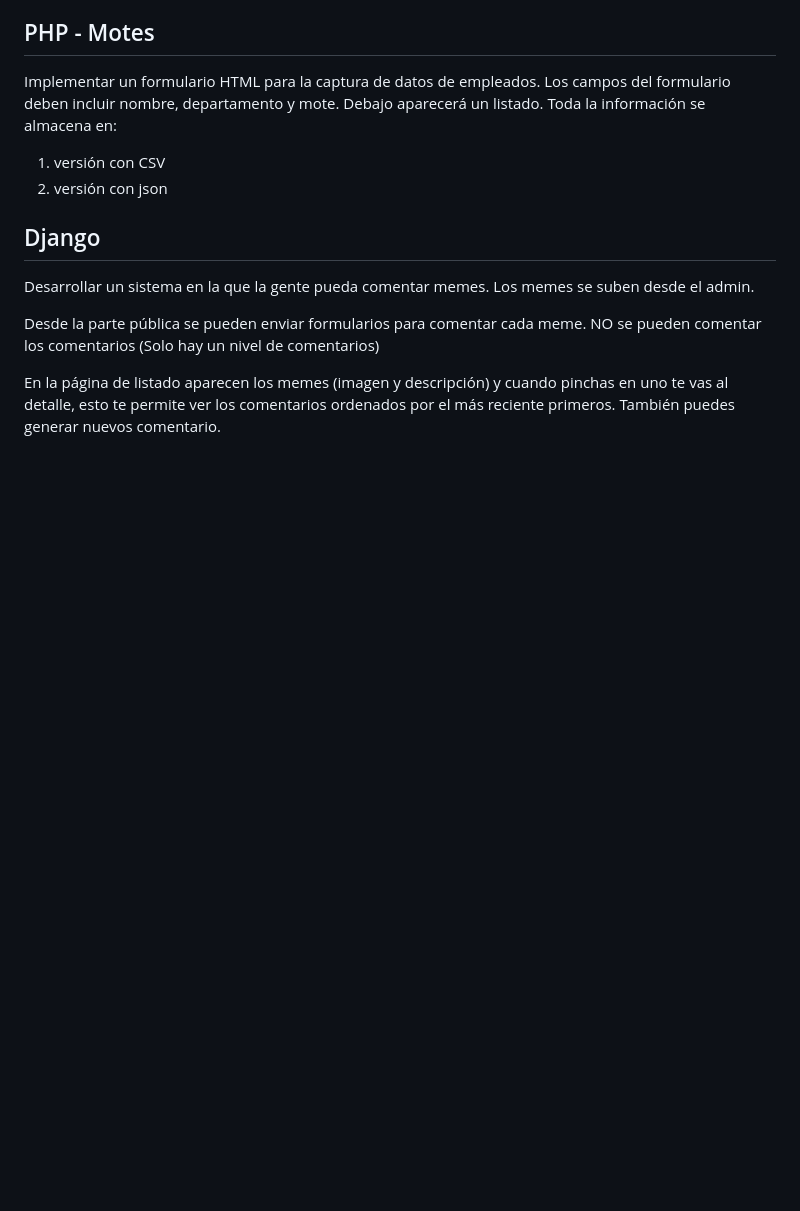
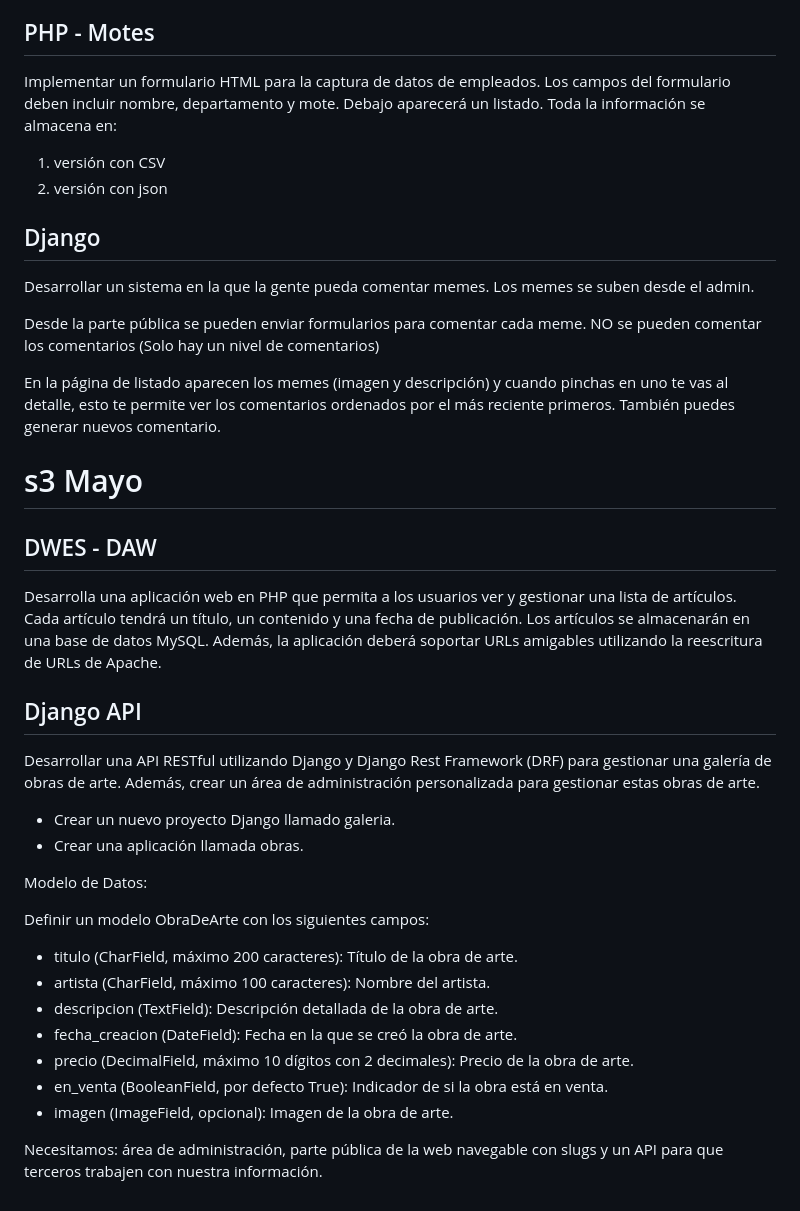
Before and after one commit to JorgeDuenasLerin/docencia-23-24, a Markdown page: dwes/10-extra/README.md, the part around the change. GitHub-like rendering; blank space fills up the shorter version.

Commit message:
DWES y DAW

```diff
--- a/dwes/10-extra/README.md
+++ b/dwes/10-extra/README.md
@@ -201,3 +201,29 @@ Desarrollar un sistema en la que la gente pueda comentar memes. Los memes se sub
 Desde la parte pública se pueden enviar formularios para comentar cada meme. NO se pueden comentar los comentarios (Solo hay un nivel de comentarios)
 
 En la página de listado aparecen los memes (imagen y descripción) y cuando pinchas en uno te vas al detalle, esto te permite ver los comentarios ordenados por el más reciente primeros. También puedes generar nuevos comentario.
+
+# s3 Mayo
+
+## DWES - DAW
+
+Desarrolla una aplicación web en PHP que permita a los usuarios ver y gestionar una lista de artículos. Cada artículo tendrá un título, un contenido y una fecha de publicación. Los artículos se almacenarán en una base de datos MySQL. Además, la aplicación deberá soportar URLs amigables utilizando la reescritura de URLs de Apache.
+
+## Django API
+
+Desarrollar una API RESTful utilizando Django y Django Rest Framework (DRF) para gestionar una galería de obras de arte. Además, crear un área de administración personalizada para gestionar estas obras de arte.
+
+- Crear un nuevo proyecto Django llamado galeria.
+- Crear una aplicación llamada obras.
+
+Modelo de Datos:
+
+Definir un modelo ObraDeArte con los siguientes campos:
+- titulo (CharField, máximo 200 caracteres): Título de la obra de arte.
+- artista (CharField, máximo 100 caracteres): Nombre del artista.
+- descripcion (TextField): Descripción detallada de la obra de arte.
+- fecha_creacion (DateField): Fecha en la que se creó la obra de arte.
+- precio (DecimalField, máximo 10 dígitos con 2 decimales): Precio de la obra de arte.
+- en_venta (BooleanField, por defecto True): Indicador de si la obra está en venta.
+- imagen (ImageField, opcional): Imagen de la obra de arte.
+
+Necesitamos: área de administración, parte pública de la web navegable con slugs y un API para que terceros trabajen con nuestra información.
```
